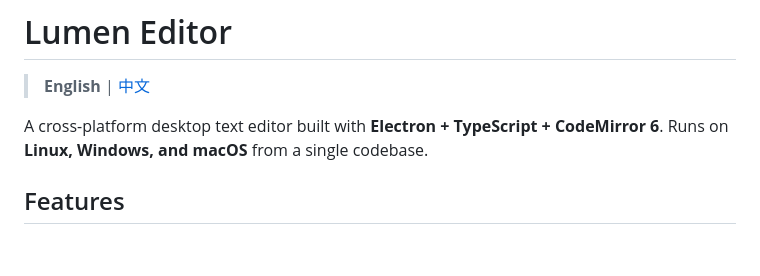
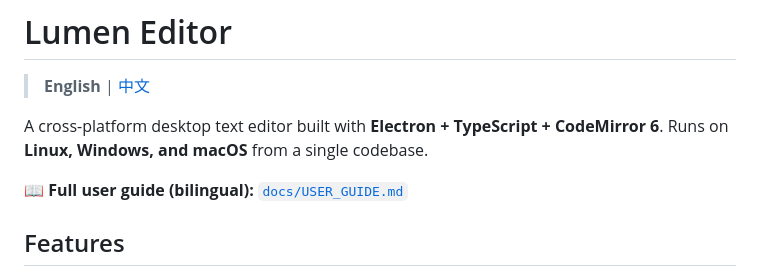
Before and after one commit to xujieyang4j/text-editor, a Markdown page: README.md, the part around the change. GitHub-like rendering; blank space fills up the shorter version.

```diff
--- a/README.md
+++ b/README.md
@@ -4,6 +4,8 @@
 
 A cross-platform desktop text editor built with **Electron + TypeScript + CodeMirror 6**.
 Runs on **Linux, Windows, and macOS** from a single codebase.
+
+📖 **Full user guide (bilingual):** [`docs/USER_GUIDE.md`](./docs/USER_GUIDE.md)
 
 ## Features
 
```
Also changed, not shown: README.zh-CN.md (+2 -0 lines), docs/USER_GUIDE.md (added, +575 -0 lines).
